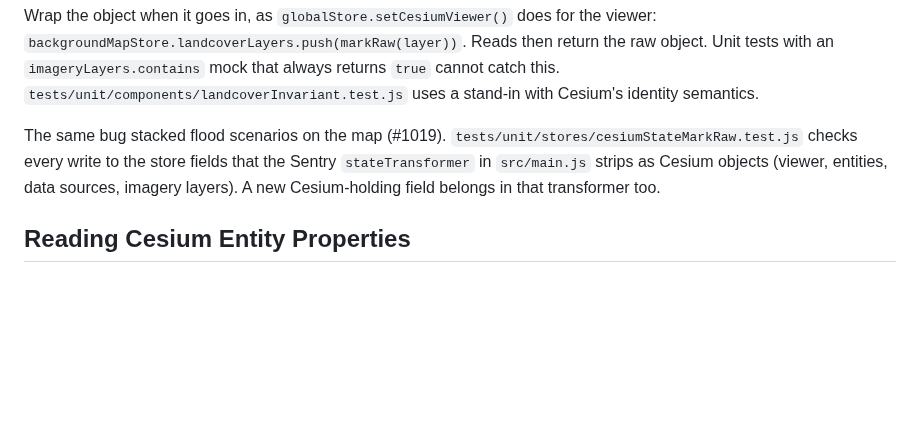
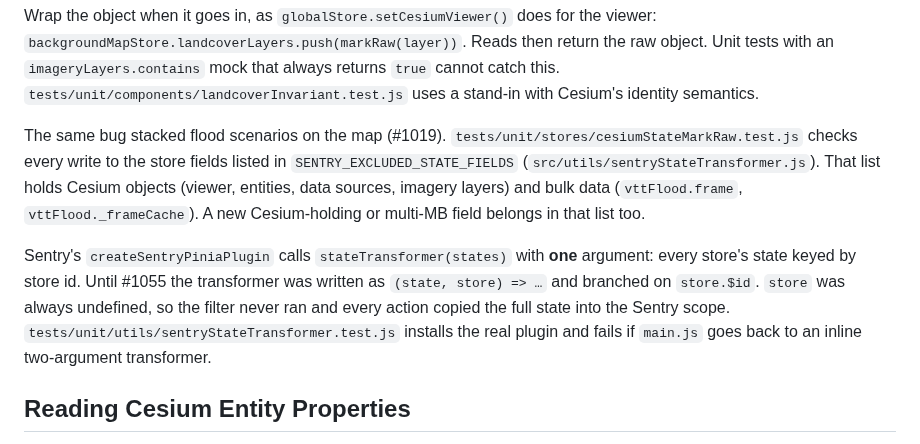
Before and after one commit to ForumViriumHelsinki/R4C-Cesium-Viewer, a Markdown page: .claude/rules/architecture.md, the part around the change. GitHub-like rendering; blank space fills up the shorter version.

Commit message:
docs(rules): record the one-argument Sentry stateTransformer and query-string route globs
Two traps from the VTT flood work (#1055) that cost a diagnosis each:
the Pinia plugin's transformer receives one argument, so a two-argument
filter silently never ran; and a Playwright `**/path` route glob misses
the same path with a query string, so the mock never caught the request.
Also corrects the stale pointer to the transformer's location.

Co-Authored-By: Claude Opus 5.5 <noreply@anthropic.com>
Claude-Session: https://claude.ai/code/session_018uhjikhP9u3L36UnCaKcpz

```diff
--- a/.claude/rules/architecture.md
+++ b/.claude/rules/architecture.md
@@ -152,9 +152,17 @@ the raw object. Unit tests with an `imageryLayers.contains` mock that always ret
 stand-in with Cesium's identity semantics.
 
 The same bug stacked flood scenarios on the map (#1019). `tests/unit/stores/cesiumStateMarkRaw.test.js`
-checks every write to the store fields that the Sentry `stateTransformer` in `src/main.js`
-strips as Cesium objects (viewer, entities, data sources, imagery layers). A new
-Cesium-holding field belongs in that transformer too.
+checks every write to the store fields listed in `SENTRY_EXCLUDED_STATE_FIELDS`
+(`src/utils/sentryStateTransformer.js`). That list holds Cesium objects (viewer, entities,
+data sources, imagery layers) and bulk data (`vttFlood.frame`, `vttFlood._frameCache`).
+A new Cesium-holding or multi-MB field belongs in that list too.
+
+Sentry's `createSentryPiniaPlugin` calls `stateTransformer(states)` with **one** argument:
+every store's state keyed by store id. Until #1055 the transformer was written as
+`(state, store) => …` and branched on `store.$id`. `store` was always undefined, so the
+filter never ran and every action copied the full state into the Sentry scope.
+`tests/unit/utils/sentryStateTransformer.test.js` installs the real plugin and fails if
+`main.js` goes back to an inline two-argument transformer.
 
 ## Reading Cesium Entity Properties
 
```
Also changed, not shown: .claude/rules/testing.md (+11 -0 lines).
